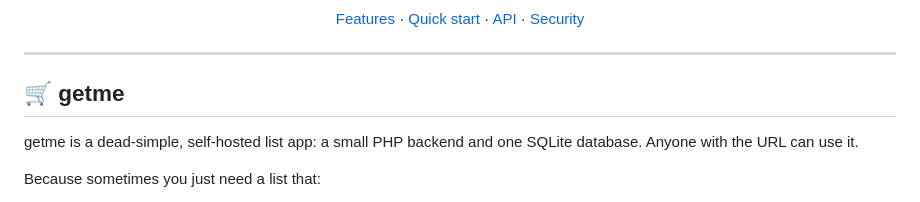
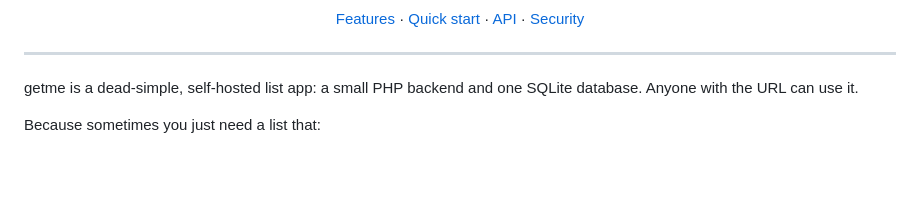
Before and after one commit to tylxr59/getme, a Markdown page: README.md, the part around one of its changes. Rendered like a GitHub page; blank space fills up the shorter version.

```diff
--- a/README.md
+++ b/README.md
@@ -23,8 +23,6 @@
 </p>
 
 ---
-
-## 🛒 getme
 
 getme is a dead-simple, self-hosted list app: a small PHP backend and one SQLite database. Anyone with the URL can use it.
 
```
Also changed, not shown: other parts of README.md (+1 -1 lines).
